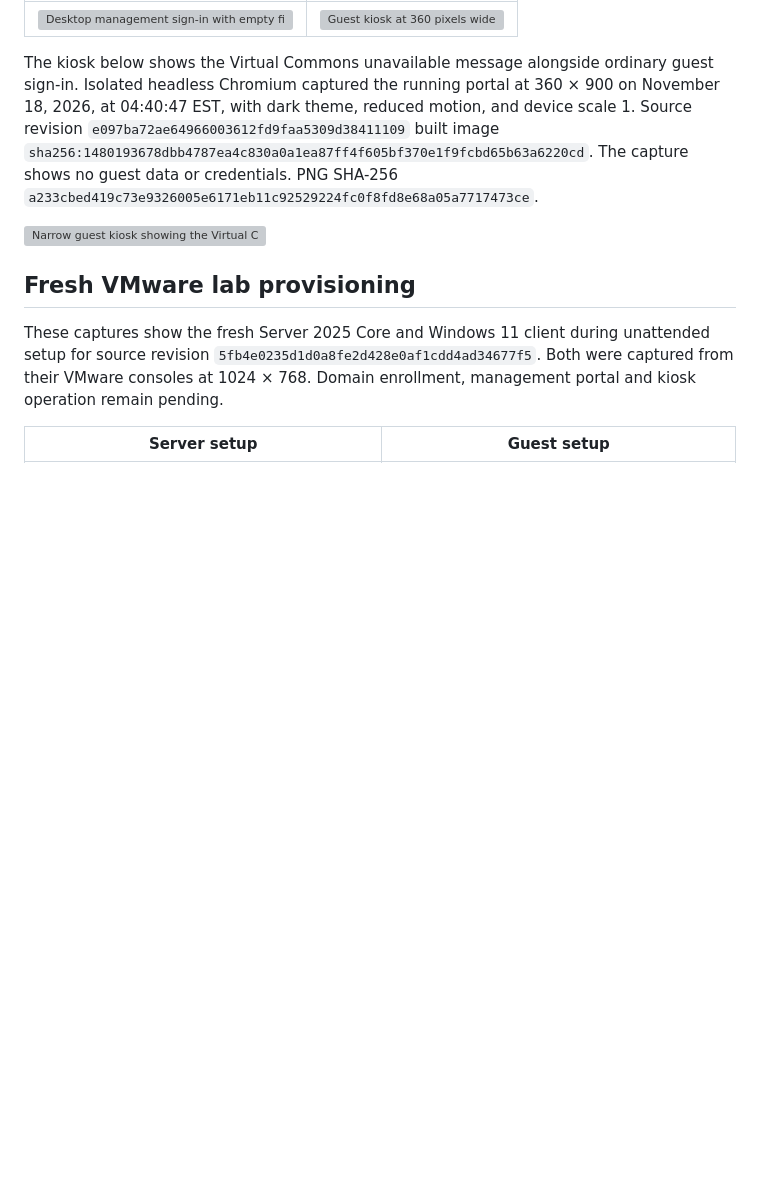
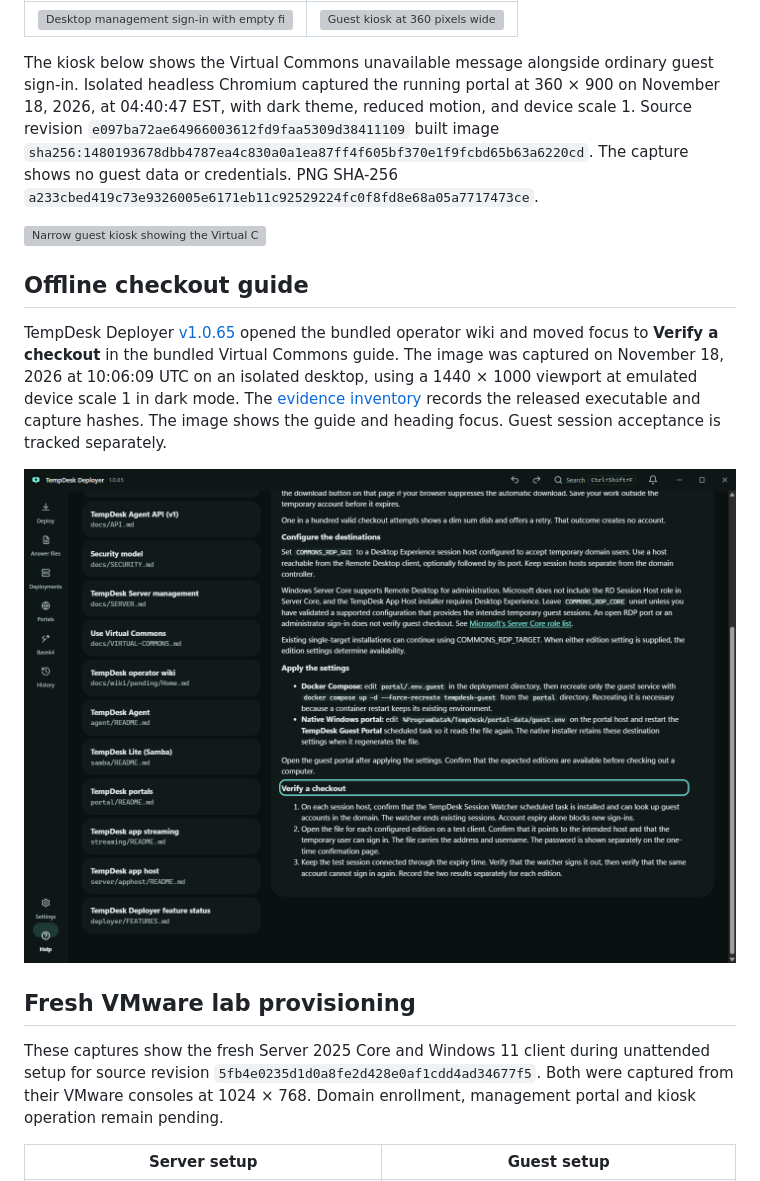
Before and after one commit to Ding-Ding-Projects/tempdesk-, a Markdown page: README.md, the part around the change. GitHub-like rendering; pictures changed too: docs/evidence/deployer-v1.0.65/checkout-guide.png (added); blank space fills up the shorter version; grey boxes are pictures that could not be loaded.

Commit message:
Show verified offline checkout navigation
Add the inspected v1.0.65 reader capture and its source-bound evidence record.

加入已檢閱嘅離線指引圖片同來源記錄。焦點落喺應該去嘅位置。

Co-Authored-By: Claude Fable 5.2 <noreply@anthropic.com>

```diff
--- a/README.md
+++ b/README.md
@@ -411,6 +411,12 @@ The kiosk below shows the Virtual Commons unavailable message alongside ordinary
 
 ![Narrow guest kiosk showing the Virtual Commons unavailable notice](docs/evidence/portal-e097ba7/kiosk-commons-unavailable.png)
 
+## Offline checkout guide
+
+TempDesk Deployer [v1.0.65](https://github.com/Ding-Ding-Projects/tempdesk-/releases/tag/v1.0.65) opened the bundled operator wiki and moved focus to **Verify a checkout** in the bundled Virtual Commons guide. The image was captured on November 18, 2026 at 10:06:09 UTC on an isolated desktop, using a 1440 × 1000 viewport at emulated device scale 1 in dark mode. The [evidence inventory](docs/evidence/offline-reader-inventory.json) records the released executable and capture hashes. The image shows the guide and heading focus. Guest session acceptance is tracked separately.
+
+![Offline TempDesk Deployer reader focused on Verify a checkout](docs/evidence/deployer-v1.0.65/checkout-guide.png)
+
 ## Fresh VMware lab provisioning
 
 These captures show the fresh Server 2025 Core and Windows 11 client during unattended setup for source revision `5fb4e0235d1d0a8fe2d428e0af1cdd4ad34677f5`. Both were captured from their VMware consoles at 1024 × 768. Domain enrollment, management portal and kiosk operation remain pending.
```
Also changed, not shown: 1 other file.
